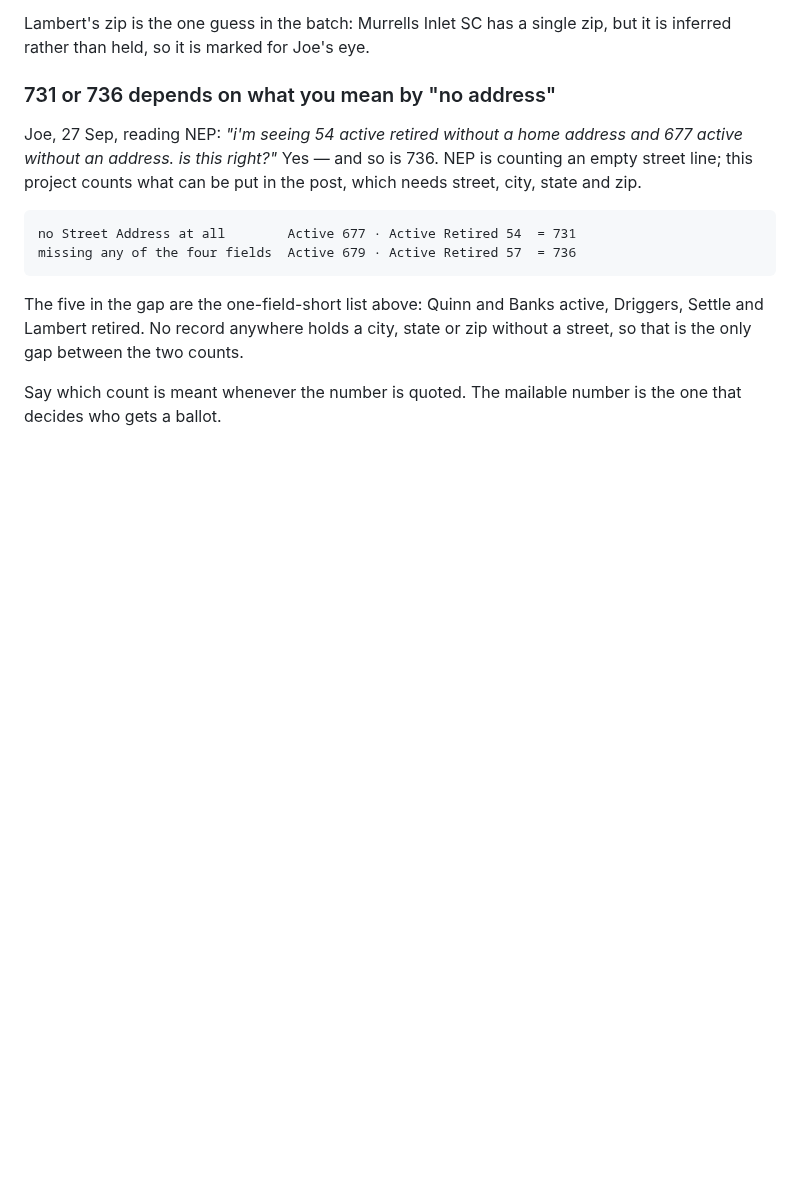
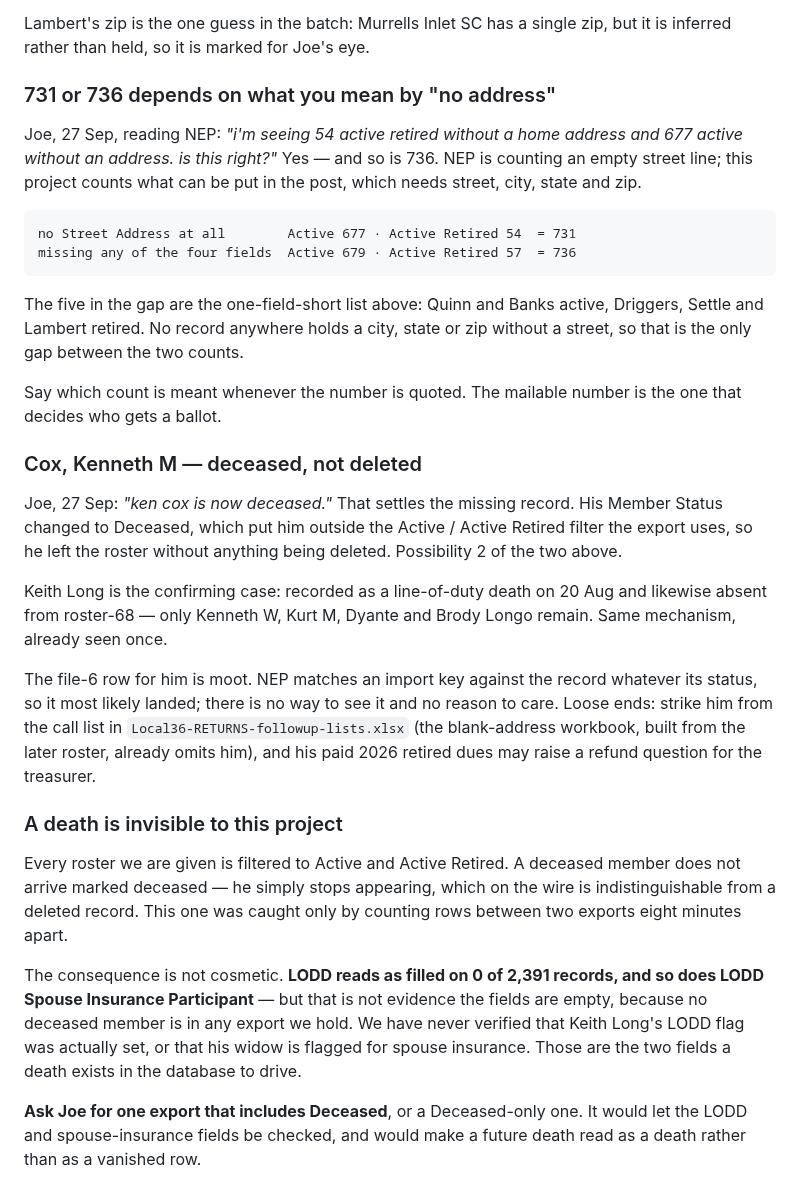
Before and after one commit to joepap/joepap, a Markdown page: dues-tracker/OPEN-ITEMS.md, the part around the change. Drawn GitHub-style; blank space fills up the shorter version.

Commit message:
Close the Cox question: deceased, filtered out, not deleted
His Member Status changed to Deceased, which puts him outside the Active /
Active Retired filter every export uses. Keith Long is the confirming case.

The wider point is that a death reaches this project as a vanished row and
nothing else, so LODD and LODD Spouse Insurance Participant read as empty on
every record when in truth no deceased member is in any export we hold.
Neither field has ever been verified.

Co-Authored-By: Claude Opus 5 <noreply@anthropic.com>
Claude-Session: https://claude.ai/code/session_018yNX99YmVYqwzU7V77kkqb

```diff
--- a/dues-tracker/OPEN-ITEMS.md
+++ b/dues-tracker/OPEN-ITEMS.md
@@ -1944,3 +1944,39 @@ zip without a street, so that is the only gap between the two counts.
 
 Say which count is meant whenever the number is quoted. The mailable number is
 the one that decides who gets a ballot.
+
+### Cox, Kenneth M — deceased, not deleted
+
+Joe, 27 Sep: *"ken cox is now deceased."* That settles the missing record. His
+Member Status changed to Deceased, which put him outside the Active / Active
+Retired filter the export uses, so he left the roster without anything being
+deleted. Possibility 2 of the two above.
+
+Keith Long is the confirming case: recorded as a line-of-duty death on 20 Aug
+and likewise absent from roster-68 — only Kenneth W, Kurt M, Dyante and Brody
+Longo remain. Same mechanism, already seen once.
+
+The file-6 row for him is moot. NEP matches an import key against the record
+whatever its status, so it most likely landed; there is no way to see it and
+no reason to care. Loose ends: strike him from the call list in
+`Local36-RETURNS-followup-lists.xlsx` (the blank-address workbook, built from
+the later roster, already omits him), and his paid 2026 retired dues may raise
+a refund question for the treasurer.
+
+### A death is invisible to this project
+
+Every roster we are given is filtered to Active and Active Retired. A deceased
+member does not arrive marked deceased — he simply stops appearing, which on
+the wire is indistinguishable from a deleted record. This one was caught only
+by counting rows between two exports eight minutes apart.
+
+The consequence is not cosmetic. **LODD reads as filled on 0 of 2,391 records,
+and so does LODD Spouse Insurance Participant** — but that is not evidence the
+fields are empty, because no deceased member is in any export we hold. We have
+never verified that Keith Long's LODD flag was actually set, or that his widow
+is flagged for spouse insurance. Those are the two fields a death exists in the
+database to drive.
+
+**Ask Joe for one export that includes Deceased**, or a Deceased-only one. It
+would let the LODD and spouse-insurance fields be checked, and would make a
+future death read as a death rather than as a vanished row.
```
